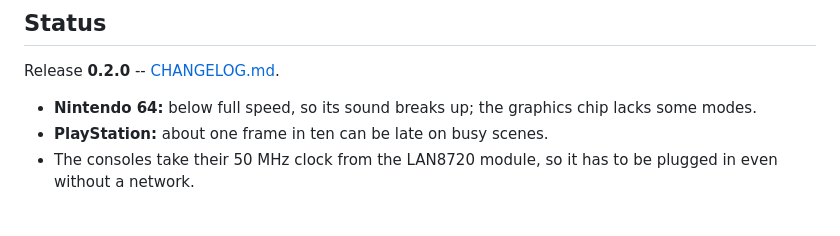
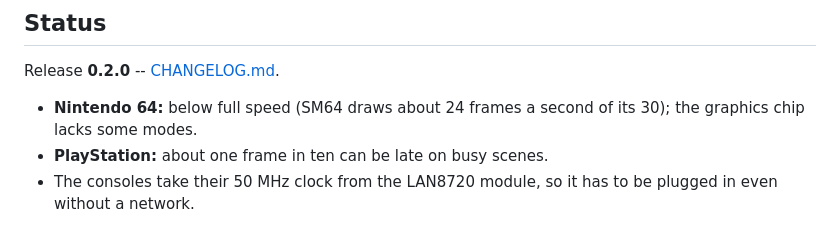
Before and after one commit to Vygis1/sister, a Markdown page: README.md, the part around the change. Drawn GitHub-style.

Commit message:
CHANGELOG, README: the N64's broken sound was the AI's clock, not the game's speed
Co-Authored-By: Claude Opus 5.5 (1M context) <noreply@anthropic.com>

```diff
--- a/README.md
+++ b/README.md
@@ -89,8 +89,8 @@ over Ethernet, the register bus and debugging a running core.
 
 Release **0.2.0** -- [CHANGELOG.md](CHANGELOG.md).
 
-- **Nintendo 64:** below full speed, so its sound breaks up; the graphics chip
-  lacks some modes.
+- **Nintendo 64:** below full speed (SM64 draws about 24 frames a second of its
+  30); the graphics chip lacks some modes.
 - **PlayStation:** about one frame in ten can be late on busy scenes.
 - The consoles take their 50 MHz clock from the LAN8720 module, so it has to be
   plugged in even without a network.
```
Also changed, not shown: CHANGELOG.md (+7 -3 lines).
